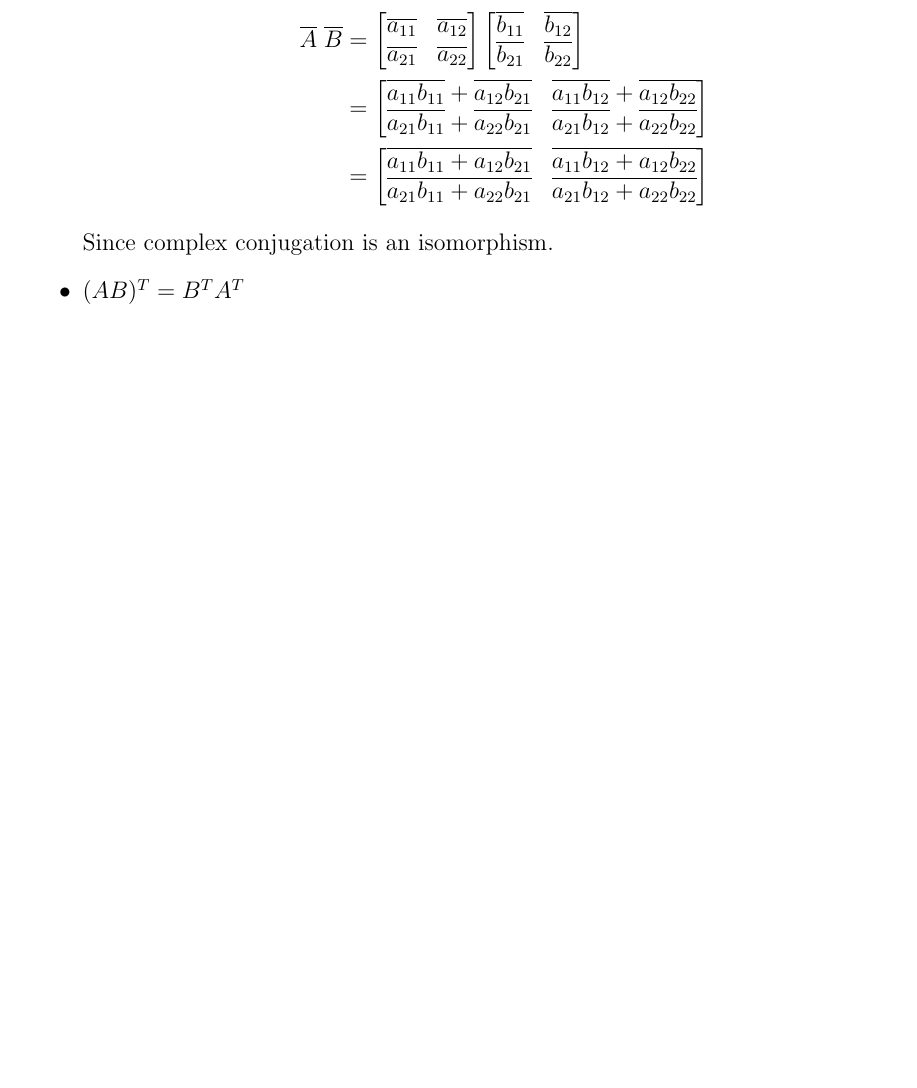
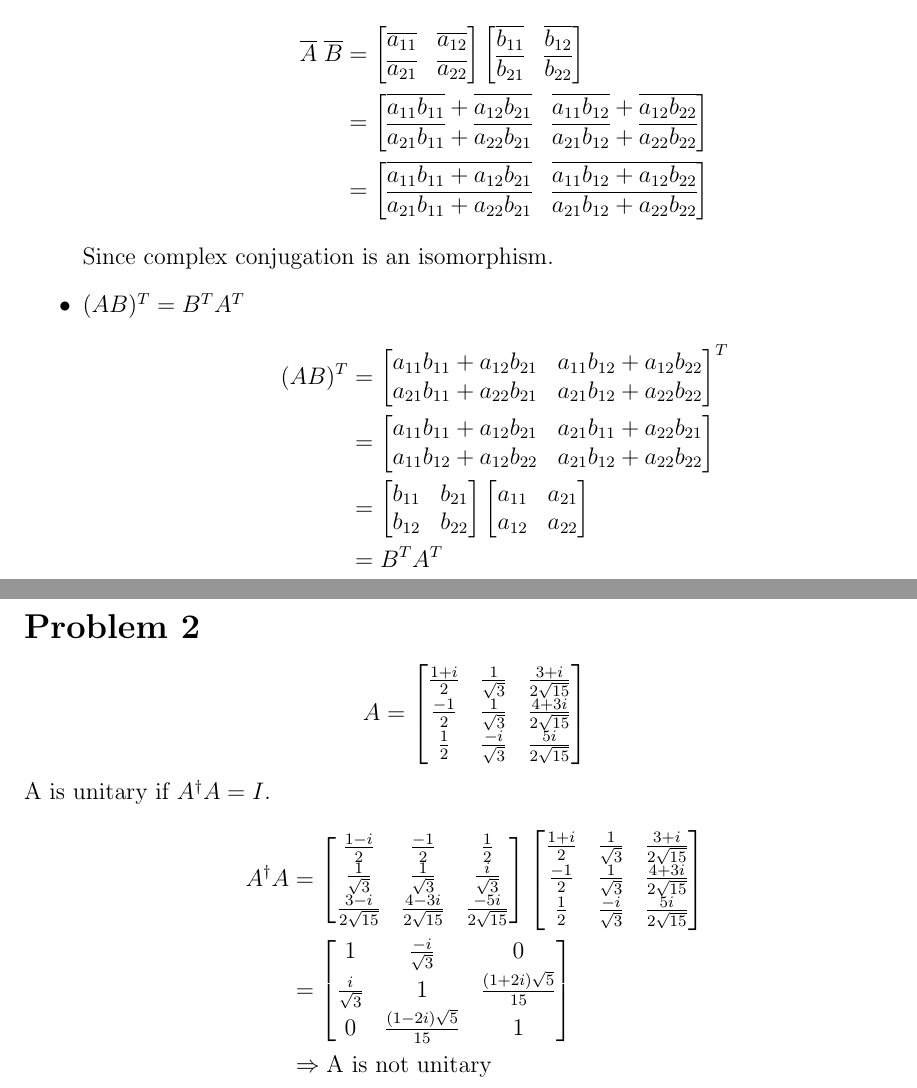
Before and after one commit to JoeJoeNguyen/QuantumAlgorithm, a LaTeX problem sheet (hw2/hw2.tex): part of the page before the commit and two parts of pages 1 and 2 of 2 after it, the two joined at a grey line, cut so that both start at the same text, the shorter picture padded with empty space. Compiled offline with pdfLaTeX.

Commit message:
mac update

```diff
--- a/hw2/hw2.tex
+++ b/hw2/hw2.tex
@@ -52,4 +52,47 @@ I pledge my honor that I have abided by the Stevens Honor System.}
     \end{align*}
     Since complex conjugation is an isomorphism.
     \item \((AB)^T = B^T A^T\)
+    \begin{align*}
+        (AB)^T &= \begin{bmatrix}
+            a_{11}b_{11} + a_{12}b_{21} & a_{11}b_{12} + a_{12}b_{22} \\
+            a_{21}b_{11} + a_{22}b_{21} & a_{21}b_{12} + a_{22}b_{22}
+        \end{bmatrix}^T \\
+        &= \begin{bmatrix}
+            a_{11}b_{11} + a_{12}b_{21} & a_{21}b_{11} + a_{22}b_{21} \\
+            a_{11}b_{12} + a_{12}b_{22} & a_{21}b_{12} + a_{22}b_{22}
+        \end{bmatrix} \\
+        &= \begin{bmatrix}
+            b_{11} & b_{21} \\
+            b_{12} & b_{22}
+        \end{bmatrix} \begin{bmatrix}
+            a_{11} & a_{21} \\
+            a_{12} & a_{22}
+        \end{bmatrix} \\
+        &= B^T A^T
+    \end{align*}
+\end{itemize}
+\section*{Problem 2}
+\[A = \begin{bmatrix}
+    \frac{1+i}{2} & \frac{1}{\sqrt{3}} & \frac{3+i}{2\sqrt{15}} \\
+    \frac{-1}{2} & \frac{1}{\sqrt{3}} & \frac{4 + 3i}{2\sqrt{15}} \\
+    \frac{1}{2} & \frac{-i}{\sqrt{3}} & \frac{5i}{2\sqrt{15}}
+\end{bmatrix}\]
+A is unitary if \(A^{\dagger}A = I\).
+\begin{align*}
+    A^{\dagger}A &= \begin{bmatrix}
+        \frac{1-i}{2} & \frac{-1}{2} & \frac{1}{2} \\
+        \frac{1}{\sqrt{3}} & \frac{1}{\sqrt{3}} & \frac{i}{\sqrt{3}} \\
+        \frac{3-i}{2\sqrt{15}} & \frac{4-3i}{2\sqrt{15}} & \frac{-5i}{2\sqrt{15}}
+    \end{bmatrix} \begin{bmatrix}
+        \frac{1+i}{2} & \frac{1}{\sqrt{3}} & \frac{3+i}{2\sqrt{15}} \\
+        \frac{-1}{2} & \frac{1}{\sqrt{3}} & \frac{4 + 3i}{2\sqrt{15}} \\
+        \frac{1}{2} & \frac{-i}{\sqrt{3}} & \frac{5i}{2\sqrt{15}}
+    \end{bmatrix} \\
+    &=  \begin{bmatrix}
+        1 & \frac{-i}{\sqrt{3}} & 0 \\
+        \frac{i}{\sqrt{3}} & 1 & \frac{(1+2i)\sqrt{5}}{15} \\
+        0 & \frac{(1-2i)\sqrt{5}}{15} & 1
+    \end{bmatrix}\\
+    & \Rightarrow \text{A is not unitary}
+\end{align*}
 
```
Also changed, not shown: hw2/hw2.pdf, hw2/hw2.tex (1 more changed lines), 1 other file.
